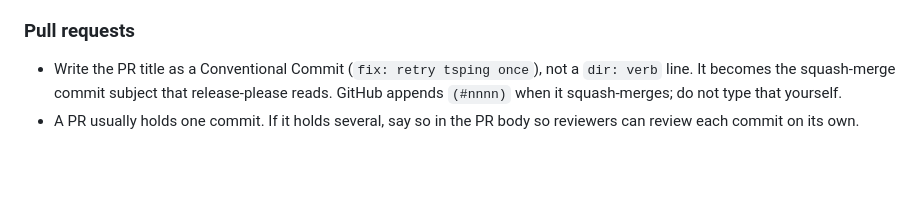
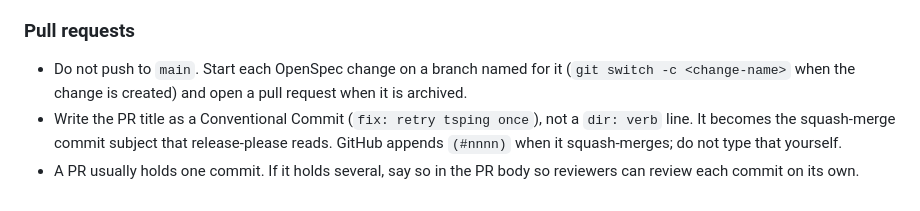
Before and after one commit to tailscale-dev/tail-watch, a Markdown page: AGENTS.md, the part around the change. GitHub-like rendering; blank space fills up the shorter version.

```diff
--- a/AGENTS.md
+++ b/AGENTS.md
@@ -78,6 +78,9 @@ The subject is the first line:
 
 ### Pull requests
 
+- Do not push to `main`. Start each OpenSpec change on a branch named for it
+  (`git switch -c <change-name>` when the change is created) and open a pull
+  request when it is archived.
 - Write the PR title as a Conventional Commit (`fix: retry tsping once`), not
   a `dir: verb` line. It becomes the squash-merge commit subject that
   release-please reads. GitHub appends `(#nnnn)` when it squash-merges; do not
```
Also changed, not shown: CLAUDE.md (+9 -0 lines).
